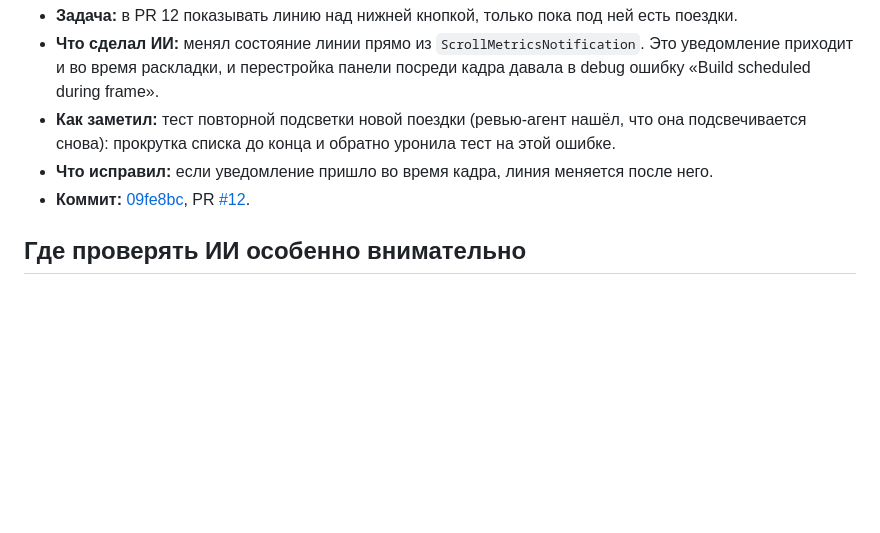
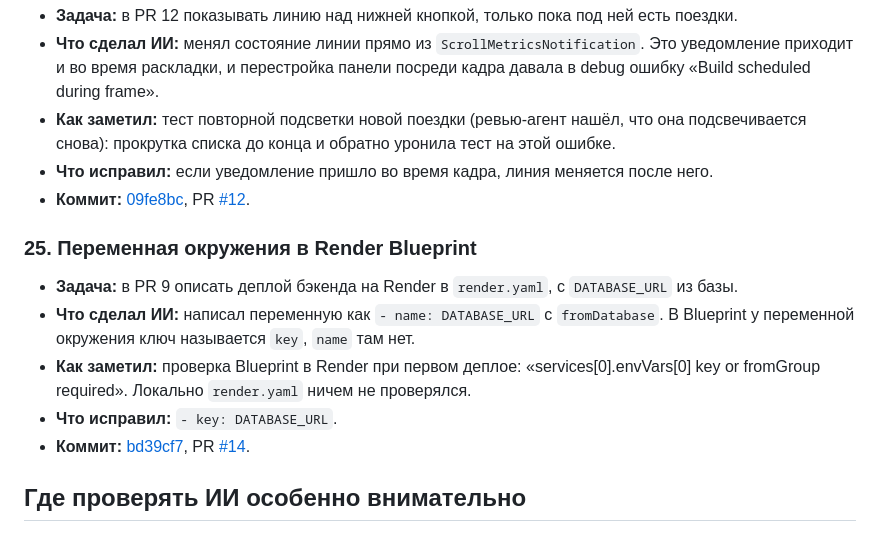
Before and after one commit to m1roxx/driver_shifts, a Markdown page: docs/ai-log.md, the part around the change. GitHub-like rendering; blank space fills up the shorter version.

Commit message:
docs(ai-log): log the Render env var named with name instead of key
Co-Authored-By: Claude Opus 5.5 <noreply@anthropic.com>

```diff
--- a/docs/ai-log.md
+++ b/docs/ai-log.md
@@ -417,6 +417,17 @@
 - **Коммит:** [09fe8bc](https://github.com/m1roxx/driver_shifts/commit/09fe8bcdca60247be321f4981fd5818280722b4b),
   PR [#12](https://github.com/m1roxx/driver_shifts/pull/12).
 
+### 25. Переменная окружения в Render Blueprint
+
+- **Задача:** в PR 9 описать деплой бэкенда на Render в `render.yaml`, с `DATABASE_URL` из базы.
+- **Что сделал ИИ:** написал переменную как `- name: DATABASE_URL` с `fromDatabase`. В Blueprint
+  у переменной окружения ключ называется `key`, `name` там нет.
+- **Как заметил:** проверка Blueprint в Render при первом деплое: «services[0].envVars[0] key or
+  fromGroup required». Локально `render.yaml` ничем не проверялся.
+- **Что исправил:** `- key: DATABASE_URL`.
+- **Коммит:** [bd39cf7](https://github.com/m1roxx/driver_shifts/commit/bd39cf7bc3f1c1fb9d9805b678446b3d196160d8),
+  PR [#14](https://github.com/m1roxx/driver_shifts/pull/14).
+
 ## Где проверять ИИ особенно внимательно
 
 Это не список ошибок, а места, которые я проверяю в каждом изменении. Если ИИ ошибётся
```
